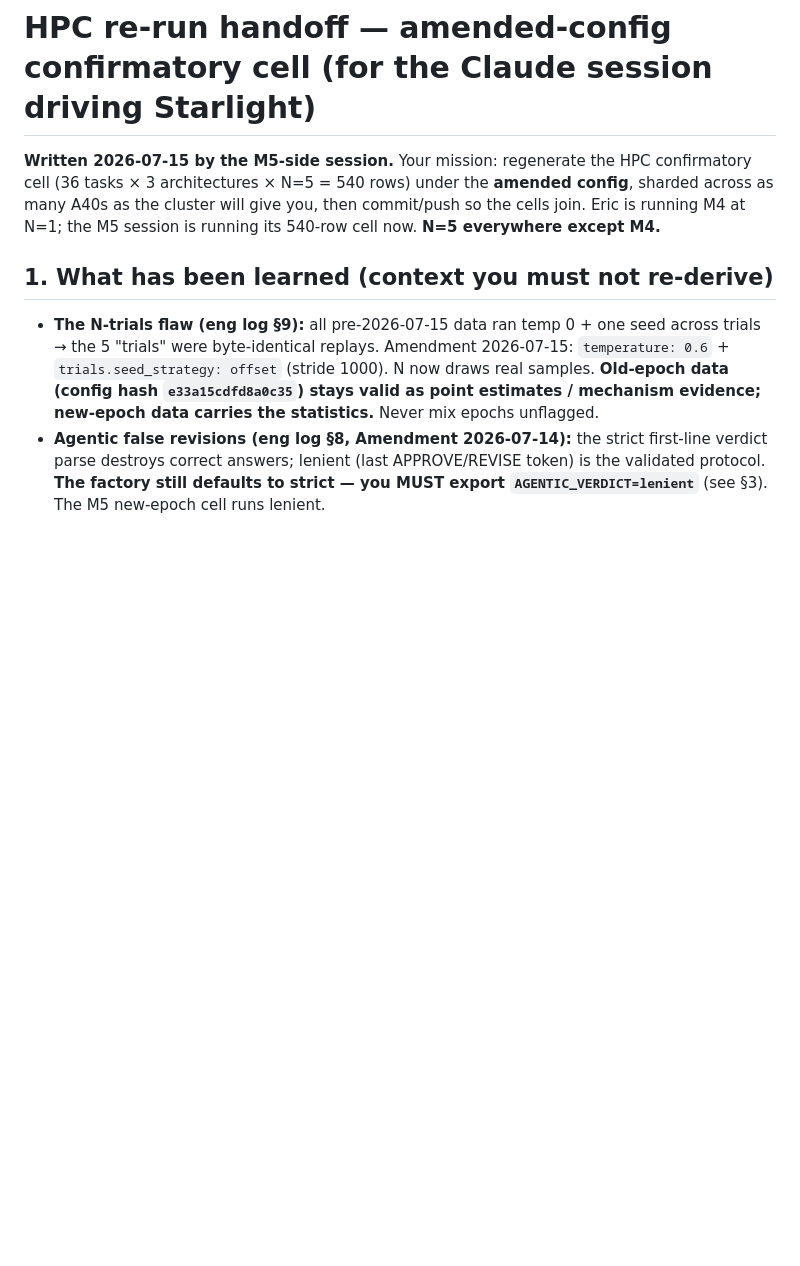
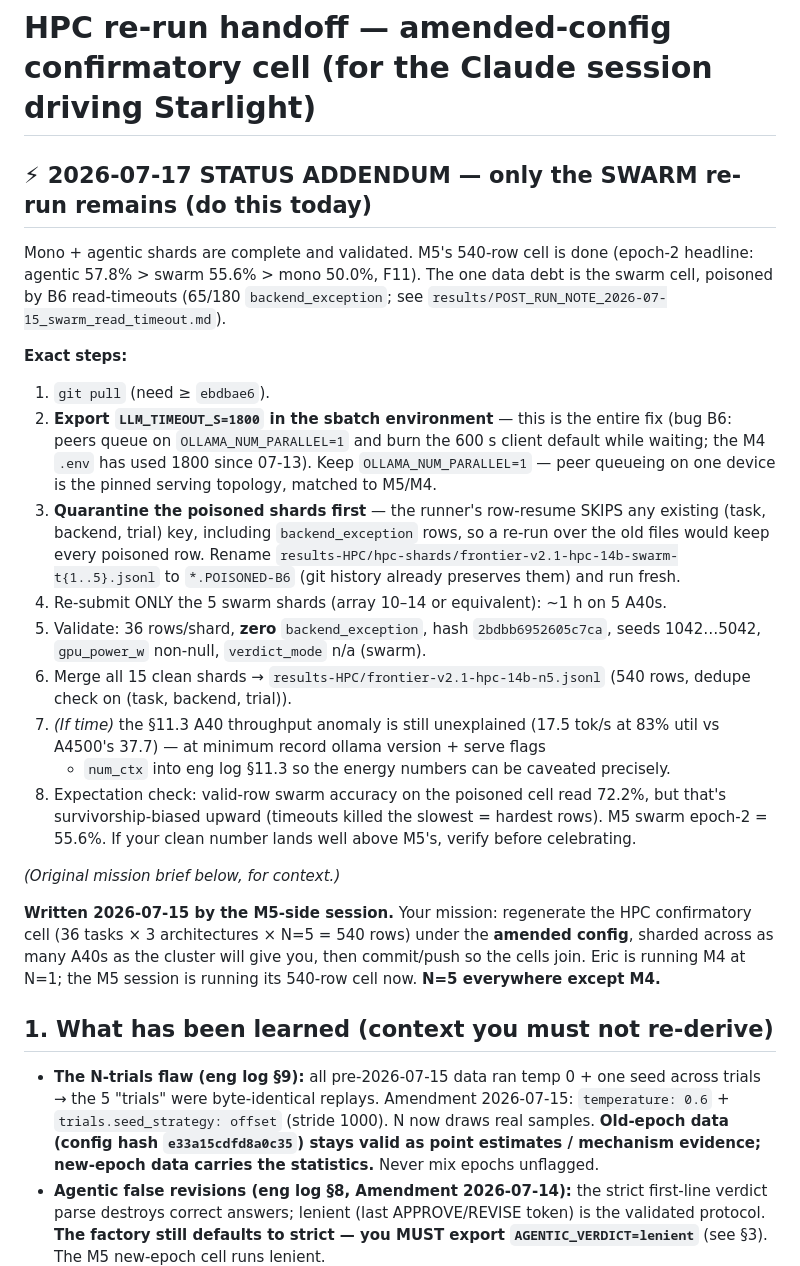
Before and after one commit to ericmedlock/MSAI-LLM-PERFORMANCE, a Markdown page: docs/HPC_RERUN_HANDOFF.md, the part around the change. Drawn GitHub-style; blank space fills up the shorter version.

Commit message:
docs: HPC handoff addendum — today's task is the swarm shard re-run only
Fix = export LLM_TIMEOUT_S=1800 (bug B6). Critical gotcha documented:
row-resume SKIPS existing backend_exception rows, so the poisoned swarm
shards must be quarantined before re-running or every timeout row
survives. Includes validation checklist, merge step, survivorship-bias
expectation check, and the still-open A40 throughput anomaly.

Co-Authored-By: Claude Fable 5 <noreply@anthropic.com>

```diff
--- a/docs/HPC_RERUN_HANDOFF.md
+++ b/docs/HPC_RERUN_HANDOFF.md
@@ -1,4 +1,39 @@
 # HPC re-run handoff — amended-config confirmatory cell (for the Claude session driving Starlight)
+
+## ⚡ 2026-07-17 STATUS ADDENDUM — only the SWARM re-run remains (do this today)
+
+Mono + agentic shards are complete and validated. M5's 540-row cell is done
+(epoch-2 headline: agentic 57.8% > swarm 55.6% > mono 50.0%, F11). The one data
+debt is the swarm cell, poisoned by B6 read-timeouts (65/180 `backend_exception`;
+see `results/POST_RUN_NOTE_2026-07-15_swarm_read_timeout.md`).
+
+**Exact steps:**
+
+1. `git pull` (need ≥ `ebdbae6`).
+2. **Export `LLM_TIMEOUT_S=1800` in the sbatch environment** — this is the entire
+   fix (bug B6: peers queue on `OLLAMA_NUM_PARALLEL=1` and burn the 600 s client
+   default while waiting; the M4 `.env` has used 1800 since 07-13). Keep
+   `OLLAMA_NUM_PARALLEL=1` — peer queueing on one device is the pinned serving
+   topology, matched to M5/M4.
+3. **Quarantine the poisoned shards first** — the runner's row-resume SKIPS any
+   existing (task, backend, trial) key, including `backend_exception` rows, so a
+   re-run over the old files would keep every poisoned row. Rename
+   `results-HPC/hpc-shards/frontier-v2.1-hpc-14b-swarm-t{1..5}.jsonl` to
+   `*.POISONED-B6` (git history already preserves them) and run fresh.
+4. Re-submit ONLY the 5 swarm shards (array 10–14 or equivalent): ~1 h on 5 A40s.
+5. Validate: 36 rows/shard, **zero** `backend_exception`, hash `2bdbb6952605c7ca`,
+   seeds 1042…5042, `gpu_power_w` non-null, `verdict_mode` n/a (swarm).
+6. Merge all 15 clean shards → `results-HPC/frontier-v2.1-hpc-14b-n5.jsonl`
+   (540 rows, dedupe check on (task, backend, trial)).
+7. *(If time)* the §11.3 A40 throughput anomaly is still unexplained (17.5 tok/s
+   at 83% util vs A4500's 37.7) — at minimum record ollama version + serve flags
+   + `num_ctx` into eng log §11.3 so the energy numbers can be caveated precisely.
+8. Expectation check: valid-row swarm accuracy on the poisoned cell read 72.2%,
+   but that's survivorship-biased upward (timeouts killed the slowest = hardest
+   rows). M5 swarm epoch-2 = 55.6%. If your clean number lands well above M5's,
+   verify before celebrating.
+
+*(Original mission brief below, for context.)*
 
 **Written 2026-07-15 by the M5-side session.** Your mission: regenerate the HPC
 confirmatory cell (36 tasks × 3 architectures × N=5 = 540 rows) under the
```
